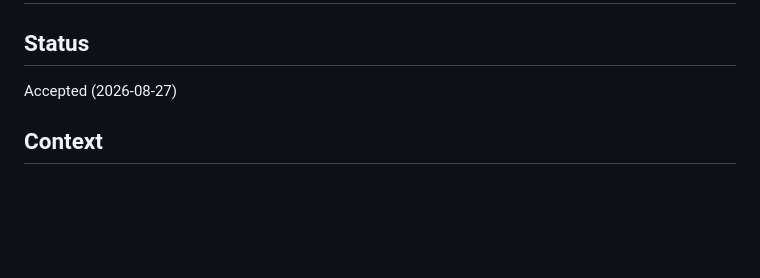
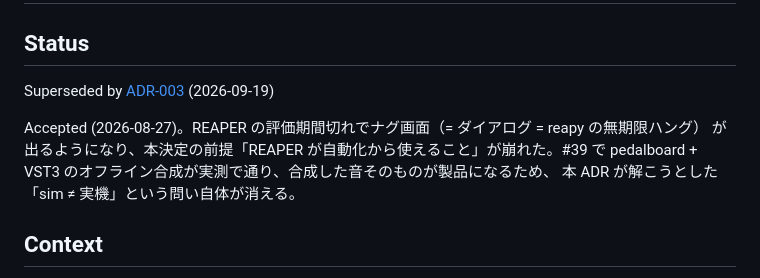
Before and after one commit to tsu-nera/kitakita, a Markdown page: docs/adr/002-render-measurement-over-sim-reconstruction.md, the part around the change. GitHub-like rendering; blank space fills up the shorter version.

```diff
--- a/docs/adr/002-render-measurement-over-sim-reconstruction.md
+++ b/docs/adr/002-render-measurement-over-sim-reconstruction.md
@@ -2,7 +2,12 @@
 
 ## Status
 
-Accepted (2026-08-27)
+Superseded by [ADR-003](003-pedalboard-vst3-offline-synthesis.md) (2026-09-19)
+
+Accepted (2026-08-27)。REAPER の評価期間切れでナグ画面（= ダイアログ = reapy の無期限ハング）
+が出るようになり、本決定の前提「REAPER が自動化から使えること」が崩れた。#39 で
+pedalboard + VST3 のオフライン合成が実測で通り、合成した音そのものが製品になるため、
+本 ADR が解こうとした「sim ≠ 実機」という問い自体が消える。
 
 ## Context
 
```
Also changed, not shown: docs/adr/003-pedalboard-vst3-offline-synthesis.md (added, +145 -0 lines).
